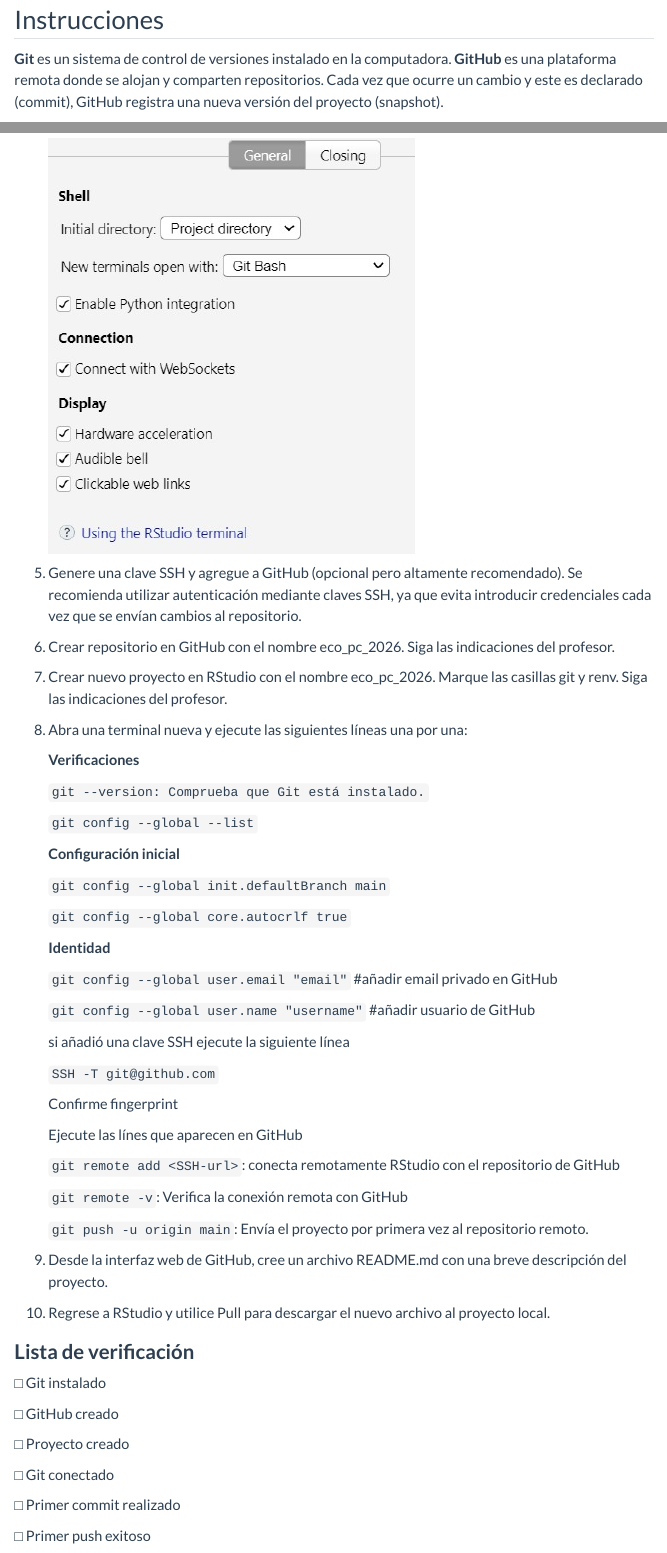
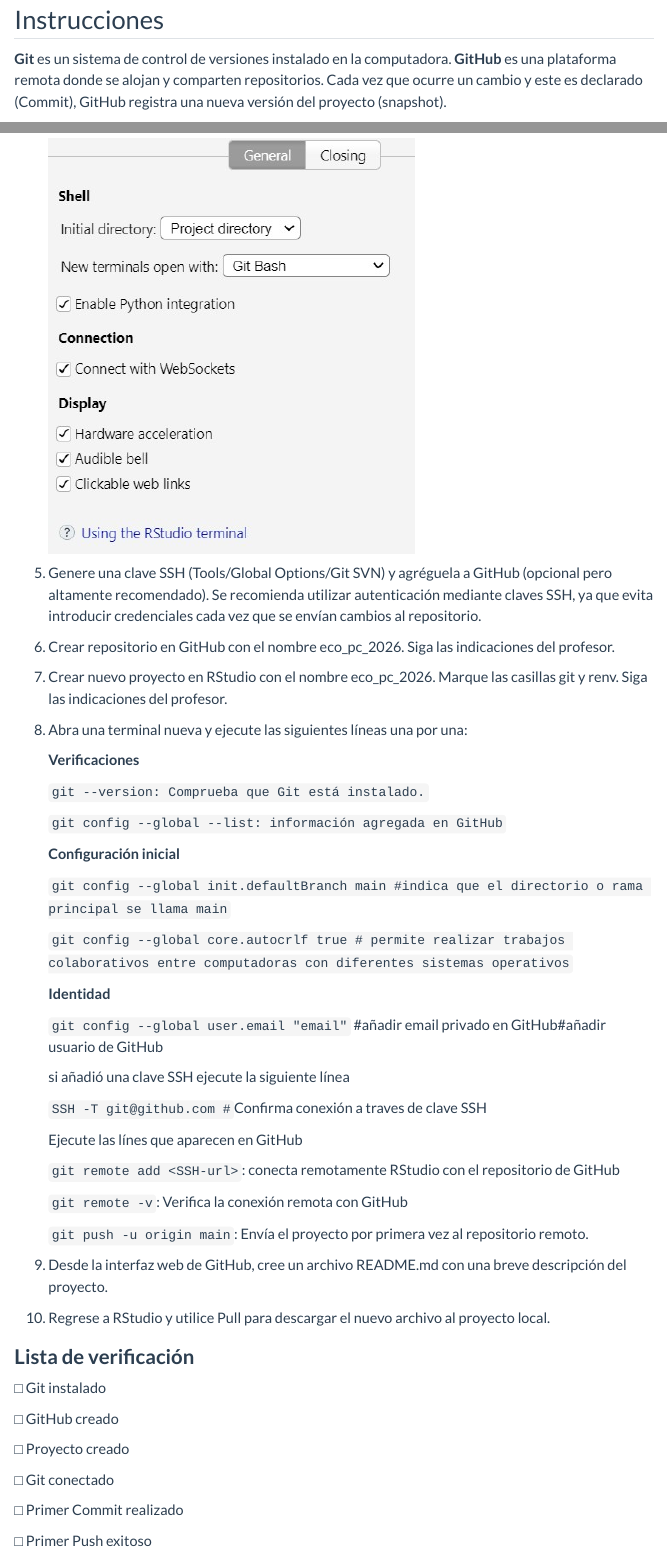
Before and after one commit to hzumbado/eco_pc_2026, a Quarto document (html/github.qmd): the page in a window 1100 px wide, from 470 px down, and a second part further down, joined at a grey line. Rendered offline with R 4.5, knitr and Pandoc in place of Quarto, with nearby package versions; drawn as R Markdown's standard HTML page in place of the format the file asks for; menus at the side of the page are left out.

Commit message:
update github guide

```diff
--- a/html/github.qmd
+++ b/html/github.qmd
@@ -47,7 +47,7 @@ Configurar Git para trabajar desde RStudio. Crear un repositorio en GitHub. Cone
 
 ## Instrucciones
 
-**Git** es un sistema de control de versiones instalado en la computadora. **GitHub** es una plataforma remota donde se alojan y comparten repositorios. Cada vez que ocurre un cambio y este es declarado (commit), GitHub registra una nueva versión del proyecto (snapshot).
+**Git** es un sistema de control de versiones instalado en la computadora. **GitHub** es una plataforma remota donde se alojan y comparten repositorios. Cada vez que ocurre un cambio y este es declarado (Commit), GitHub registra una nueva versión del proyecto (snapshot).
 
 ### Proceso:
 
@@ -77,7 +77,7 @@ En esta práctica los cambios se originarán tanto en GitHub como en RStudio par
 
     ![](terminal_config.jpg)
 
-5.  Genere una clave SSH y agregue a GitHub (opcional pero altamente recomendado). Se recomienda utilizar autenticación mediante claves SSH, ya que evita introducir credenciales cada vez que se envían cambios al repositorio.
+5.  Genere una clave SSH (Tools/Global Options/Git SVN) y agréguela a GitHub (opcional pero altamente recomendado). Se recomienda utilizar autenticación mediante claves SSH, ya que evita introducir credenciales cada vez que se envían cambios al repositorio.
 
 6.  Crear repositorio en GitHub con el nombre eco_pc_2026. Siga las indicaciones del profesor.
 
@@ -89,25 +89,21 @@ En esta práctica los cambios se originarán tanto en GitHub como en RStudio par
 
     `git --version: Comprueba que Git está instalado.`
 
-    `git config --global --list`
+    `git config --global --list: información agregada en GitHub`
 
     **Configuración inicial**
 
-    `git config --global init.defaultBranch main`
+    `git config --global init.defaultBranch main #indica que el directorio o rama principal se llama main`
 
-    `git config --global core.autocrlf true`
+    `git config --global core.autocrlf true # permite realizar trabajos colaborativos entre computadoras con diferentes sistemas operativos`
 
     **Identidad**
 
-    `git config --global user.email "email"` #añadir email privado en GitHub
-
-    `git config --global user.name "username"` #añadir usuario de GitHub
+    `git config --global user.email "email"` #añadir email privado en GitHub#añadir usuario de GitHub
 
     si añadió una clave SSH ejecute la siguiente línea
 
-    `SSH -T git@github.com`
-
-    Confirme fingerprint
+    `SSH -T git@github.com #`Confirma conexión a traves de clave SSH
 
     Ejecute las línes que aparecen en GitHub
 
@@ -131,6 +127,6 @@ En esta práctica los cambios se originarán tanto en GitHub como en RStudio par
 
 □ Git conectado
 
-□ Primer commit realizado
+□ Primer Commit realizado
 
-□ Primer push exitoso
+□ Primer Push exitoso
```
